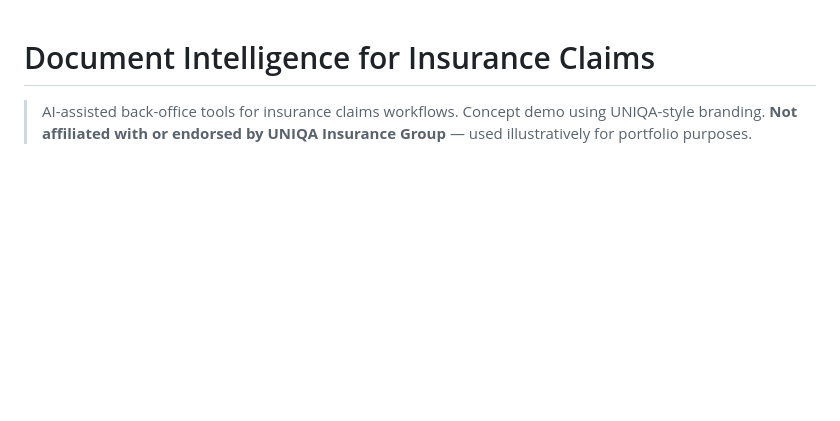
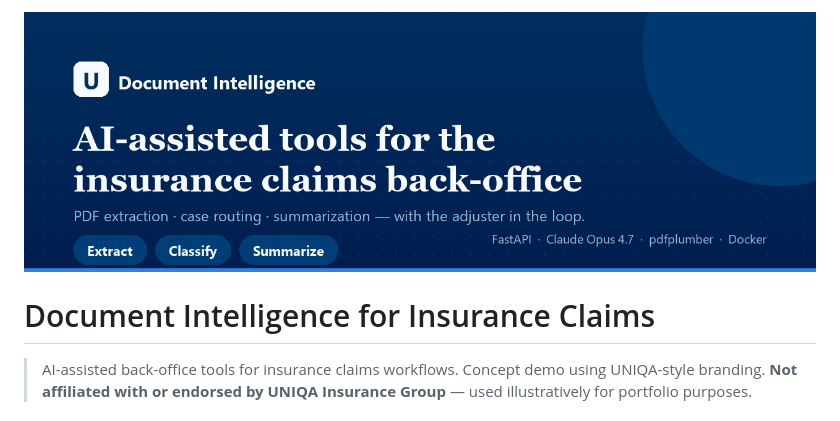
Before and after one commit to leumasdam/document-intelligence-poc, a Markdown page: README.md, the part around the change. GitHub-like rendering; pictures changed too: docs/banner.png (added); blank space fills up the shorter version.

Commit message:
Add README banner + expand smoke test to cover all 3 tools + integration

```diff
--- a/README.md
+++ b/README.md
@@ -1,3 +1,5 @@
+![Document Intelligence — AI-assisted tools for the insurance claims back-office](docs/banner.png)
+
 # Document Intelligence for Insurance Claims
 
 > AI-assisted back-office tools for insurance claims workflows.
```
Also changed, not shown: 2 other files.
